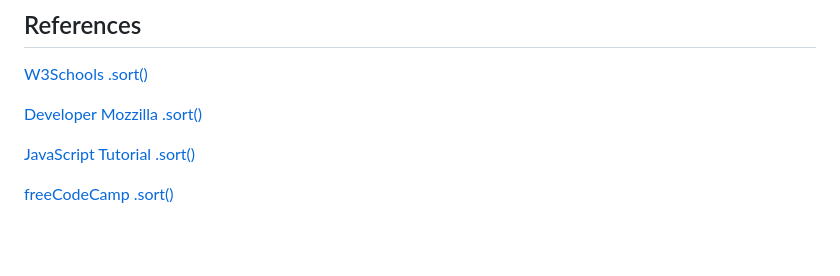
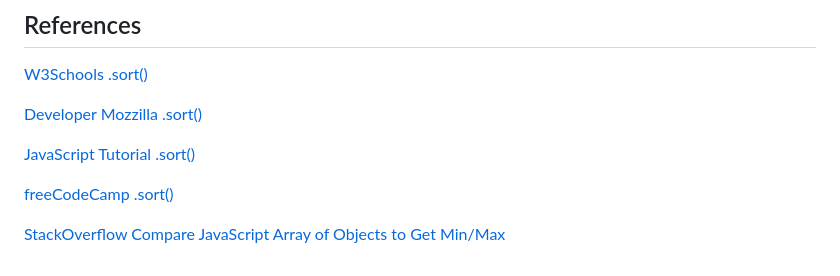
Before and after one commit to pierdomenicoguarnieri/js-jsnacks-blocco-5, a Markdown page: README.md, the part around the change. GitHub-like rendering; blank space fills up the shorter version.

```diff
--- a/README.md
+++ b/README.md
@@ -154,3 +154,5 @@ Stampare in pagina oltre che in console!
 [JavaScript Tutorial .sort()](https://www.javascripttutorial.net/array/javascript-sort-an-array-of-objects/)
 
 [freeCodeCamp .sort()](https://www.freecodecamp.org/news/how-to-sort-alphabetically-in-javascript/)
+
+[StackOverflow Compare JavaScript Array of Objects to Get Min/Max](https://stackoverflow.com/questions/8864430/compare-javascript-array-of-objects-to-get-min-max)
```
